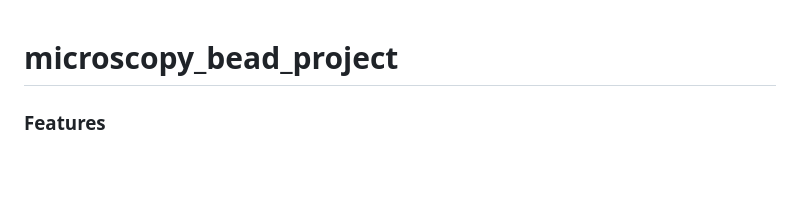
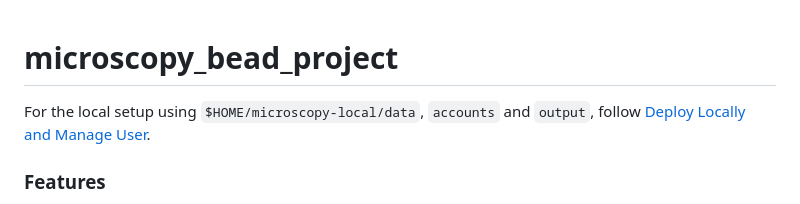
Before and after one commit to mpg-age-bioinformatics/microscopy_bead_project, a Markdown page: README.md, the part around the change. Drawn GitHub-style; blank space fills up the shorter version.

```diff
--- a/README.md
+++ b/README.md
@@ -1,4 +1,6 @@
 # microscopy_bead_project
+
+For the local setup using `$HOME/microscopy-local/data`, `accounts` and `output`, follow [Deploy Locally and Manage User](procedure.md).
 
 ### Features
 - Parse data from all the input excel files and store required data in a CSV file
```
Also changed, not shown: procedure.md (added, +181 -0 lines).
